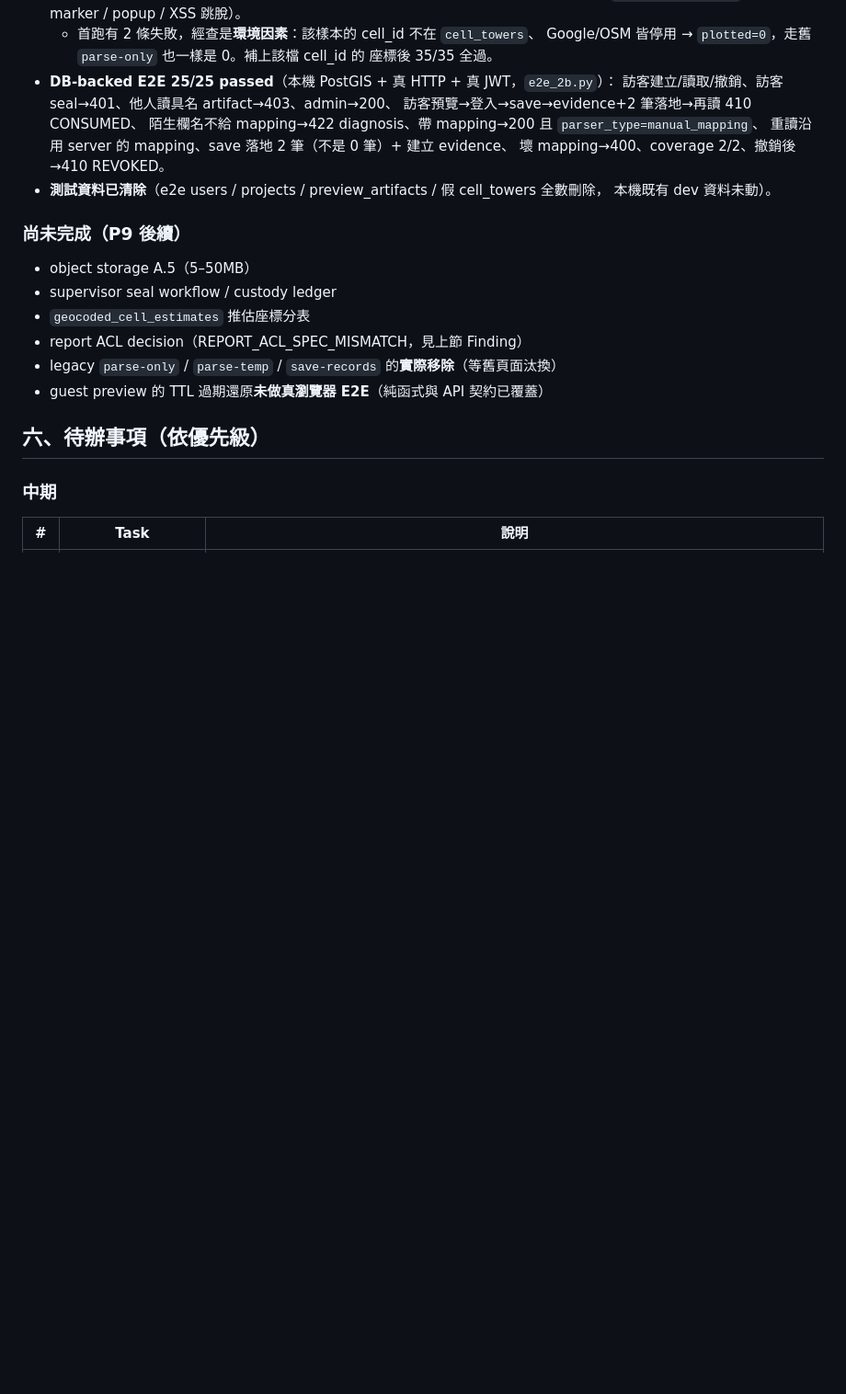
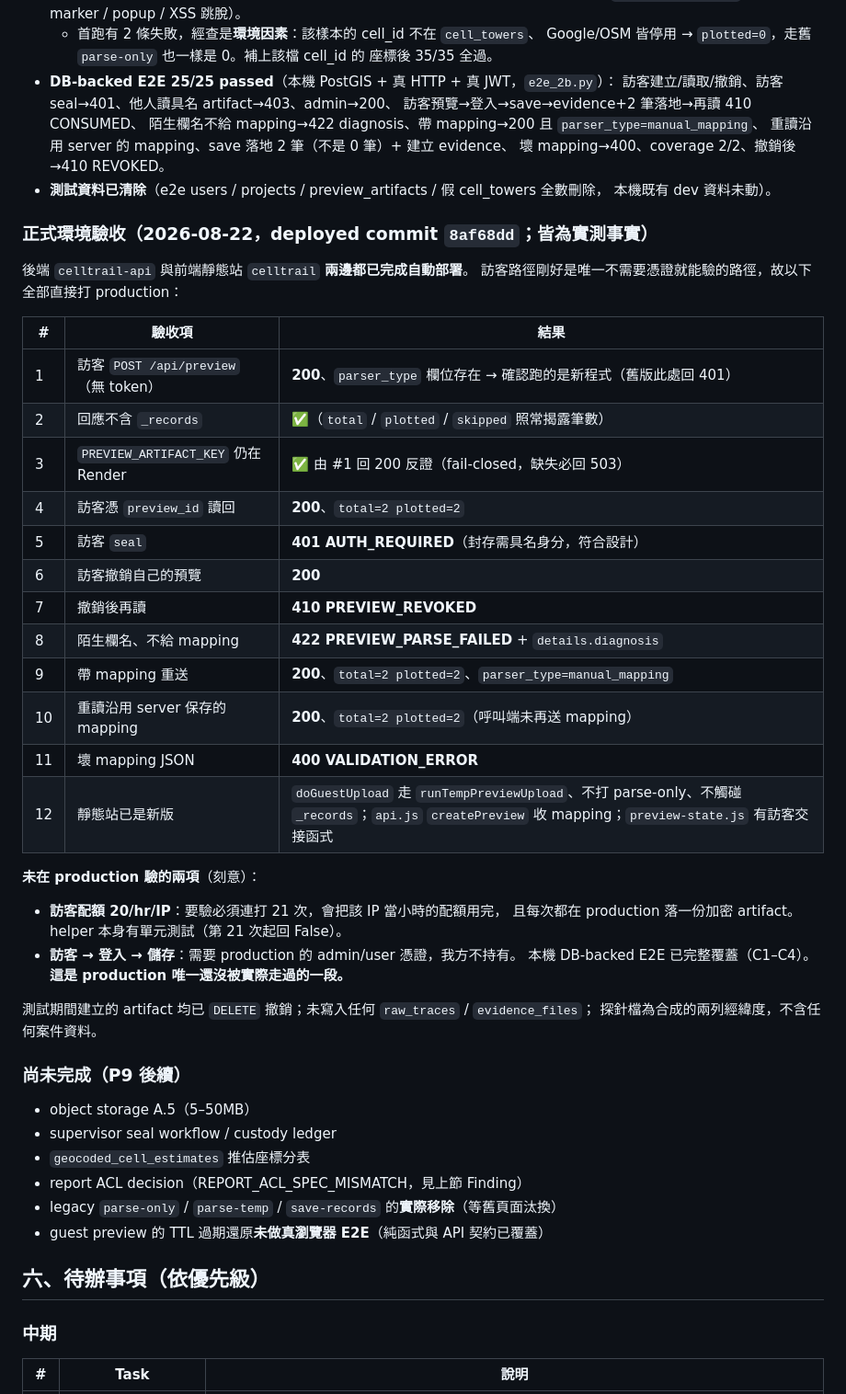
Before and after one commit to ChenJun43691/celltrail, a Markdown page: AGENTS.md, the part around the change. Shown at 92% size. Rendered like a GitHub page; blank space fills up the shorter version.

```diff
--- a/AGENTS.md
+++ b/AGENTS.md
@@ -889,6 +889,35 @@ DEPRECATED；等舊頁面自然汰換後再連同 `_records` 欄位一併移除
 - **測試資料已清除**（e2e users / projects / preview_artifacts / 假 cell_towers 全數刪除，
   本機既有 dev 資料未動）。
 
+### 正式環境驗收（2026-08-22，deployed commit `8af68dd`；皆為實測事實）
+
+後端 `celltrail-api` 與前端靜態站 `celltrail` **兩邊都已完成自動部署**。
+訪客路徑剛好是唯一不需要憑證就能驗的路徑，故以下全部直接打 production：
+
+| # | 驗收項 | 結果 |
+|---|---|---|
+| 1 | 訪客 `POST /api/preview`（無 token）| **200**、`parser_type` 欄位存在 → 確認跑的是新程式（舊版此處回 401）|
+| 2 | 回應不含 `_records` | ✅（`total` / `plotted` / `skipped` 照常揭露筆數）|
+| 3 | `PREVIEW_ARTIFACT_KEY` 仍在 Render | ✅ 由 #1 回 200 反證（fail-closed，缺失必回 503）|
+| 4 | 訪客憑 `preview_id` 讀回 | **200**、`total=2 plotted=2` |
+| 5 | 訪客 `seal` | **401 AUTH_REQUIRED**（封存需具名身分，符合設計）|
+| 6 | 訪客撤銷自己的預覽 | **200** |
+| 7 | 撤銷後再讀 | **410 PREVIEW_REVOKED** |
+| 8 | 陌生欄名、不給 mapping | **422 PREVIEW_PARSE_FAILED** + `details.diagnosis` |
+| 9 | 帶 mapping 重送 | **200**、`total=2 plotted=2`、`parser_type=manual_mapping` |
+| 10 | 重讀沿用 server 保存的 mapping | **200**、`total=2 plotted=2`（呼叫端未再送 mapping）|
+| 11 | 壞 mapping JSON | **400 VALIDATION_ERROR** |
+| 12 | 靜態站已是新版 | `doGuestUpload` 走 `runTempPreviewUpload`、不打 parse-only、不觸碰 `_records`；`api.js` `createPreview` 收 mapping；`preview-state.js` 有訪客交接函式 |
+
+**未在 production 驗的兩項**（刻意）：
+- **訪客配額 20/hr/IP**：要驗必須連打 21 次，會把該 IP 當小時的配額用完，
+  且每次都在 production 落一份加密 artifact。helper 本身有單元測試（第 21 次起回 False）。
+- **訪客 → 登入 → 儲存**：需要 production 的 admin/user 憑證，我方不持有。
+  本機 DB-backed E2E 已完整覆蓋（C1–C4）。**這是 production 唯一還沒被實際走過的一段。**
+
+測試期間建立的 artifact 均已 `DELETE` 撤銷；未寫入任何 `raw_traces` / `evidence_files`；
+探針檔為合成的兩列經緯度，不含任何案件資料。
+
 ### 尚未完成（P9 後續）
 
 - object storage A.5（5–50MB）
```
Also changed, not shown: CLAUDE.md (+29 -0 lines), WAKE_UP_TODO.md (+15 -18 lines).
